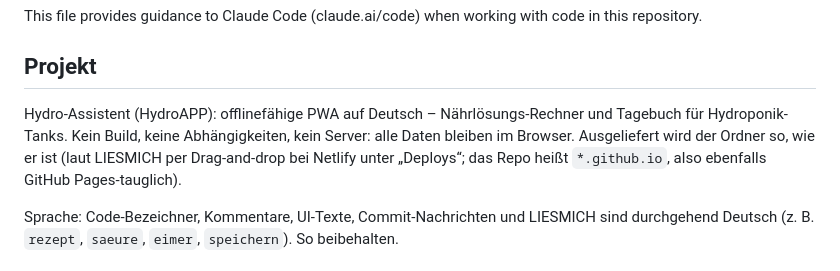
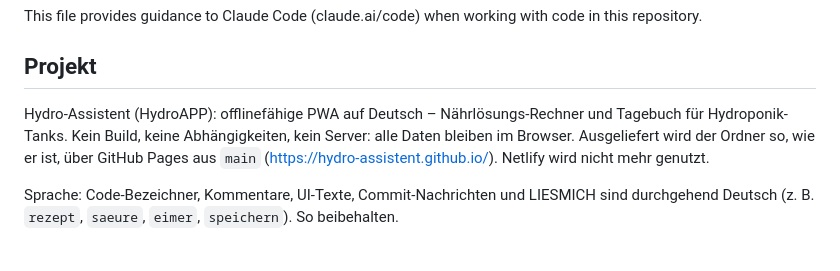
Before and after one commit to hydro-assistent/hydro-assistent.github.io, a Markdown page: CLAUDE.md, the part around the change. Rendered like a GitHub page.

```diff
--- a/CLAUDE.md
+++ b/CLAUDE.md
@@ -4,7 +4,7 @@ This file provides guidance to Claude Code (claude.ai/code) when working with co
 
 ## Projekt
 
-Hydro-Assistent (HydroAPP): offlinefähige PWA auf Deutsch – Nährlösungs-Rechner und Tagebuch für Hydroponik-Tanks. Kein Build, keine Abhängigkeiten, kein Server: alle Daten bleiben im Browser. Ausgeliefert wird der Ordner so, wie er ist (laut LIESMICH per Drag-and-drop bei Netlify unter „Deploys“; das Repo heißt `*.github.io`, also ebenfalls GitHub Pages-tauglich).
+Hydro-Assistent (HydroAPP): offlinefähige PWA auf Deutsch – Nährlösungs-Rechner und Tagebuch für Hydroponik-Tanks. Kein Build, keine Abhängigkeiten, kein Server: alle Daten bleiben im Browser. Ausgeliefert wird der Ordner so, wie er ist, über GitHub Pages aus `main` (https://hydro-assistent.github.io/). Netlify wird nicht mehr genutzt.
 
 Sprache: Code-Bezeichner, Kommentare, UI-Texte, Commit-Nachrichten und LIESMICH sind durchgehend Deutsch (z. B. `rezept`, `saeure`, `eimer`, `speichern`). So beibehalten.
 
```
Also changed, not shown: LIESMICH.md (+1 -1 lines).
